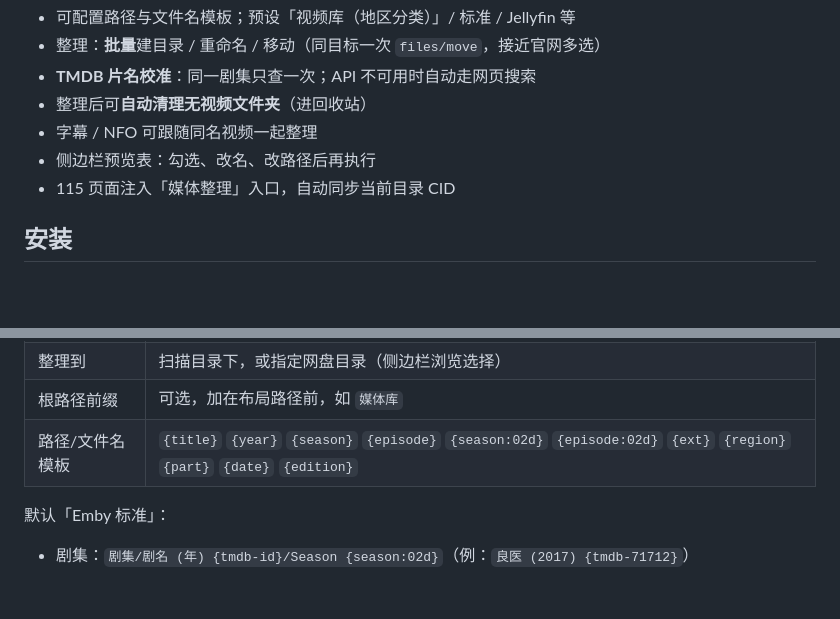
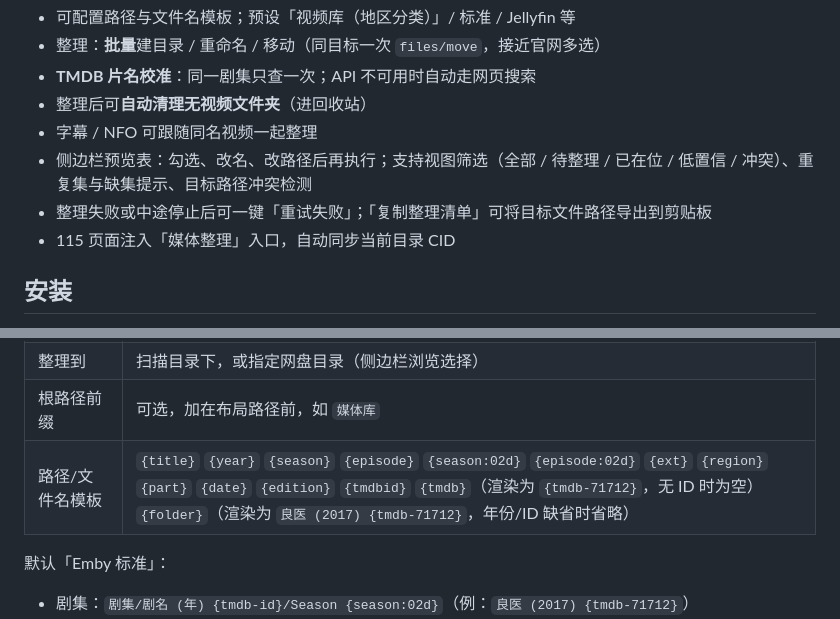
Before and after one commit to CNLiuBei/115-media-organizer, a Markdown page: README.md, 2 parts joined by grey strips. Rendered like a GitHub page; blank space fills up the shorter version.

Commit message:
Docs: sync README with view filters, collision checks, retry and plan export

```diff
--- a/README.md
+++ b/README.md
@@ -11,7 +11,8 @@ Chrome / Edge Manifest V3 浏览器扩展：在已登录的 [115 网盘](https:/
 - **TMDB 片名校准**：同一剧集只查一次；API 不可用时自动走网页搜索
 - 整理后可**自动清理无视频文件夹**（进回收站）
 - 字幕 / NFO 可跟随同名视频一起整理
-- 侧边栏预览表：勾选、改名、改路径后再执行
+- 侧边栏预览表：勾选、改名、改路径后再执行；支持视图筛选（全部 / 待整理 / 已在位 / 低置信 / 冲突）、重复集与缺集提示、目标路径冲突检测
+- 整理失败或中途停止后可一键「重试失败」；「复制整理清单」可将目标文件路径导出到剪贴板
 - 115 页面注入「媒体整理」入口，自动同步当前目录 CID
 
 ## 安装
@@ -49,7 +50,7 @@ Chrome / Edge Manifest V3 浏览器扩展：在已登录的 [115 网盘](https:/
 | 目录结构 | **Emby 标准** / Emby (English) / 视频库（按地区） / 视频库（大陆→电视剧） / 无类型根目录 / 仅按片名 / 自定义；剧集支持 `{region}` |
 | 整理到 | 扫描目录下，或指定网盘目录（侧边栏浏览选择） |
 | 根路径前缀 | 可选，加在布局路径前，如 `媒体库` |
-| 路径/文件名模板 | `{title}` `{year}` `{season}` `{episode}` `{season:02d}` `{episode:02d}` `{ext}` `{region}` `{part}` `{date}` `{edition}` |
+| 路径/文件名模板 | `{title}` `{year}` `{season}` `{episode}` `{season:02d}` `{episode:02d}` `{ext}` `{region}` `{part}` `{date}` `{edition}` `{tmdbid}` `{tmdb}`（渲染为 `{tmdb-71712}`，无 ID 时为空）`{folder}`（渲染为 `良医 (2017) {tmdb-71712}`，年份/ID 缺省时省略） |
 
 默认「Emby 标准」：
 
```
